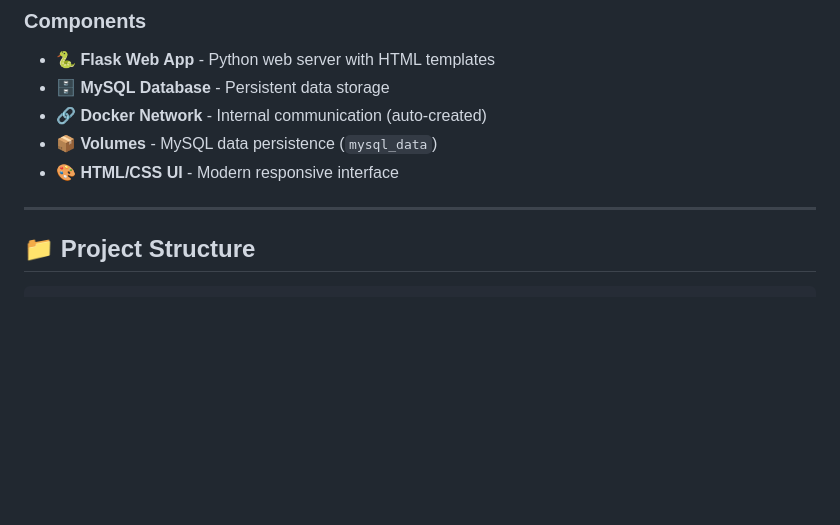
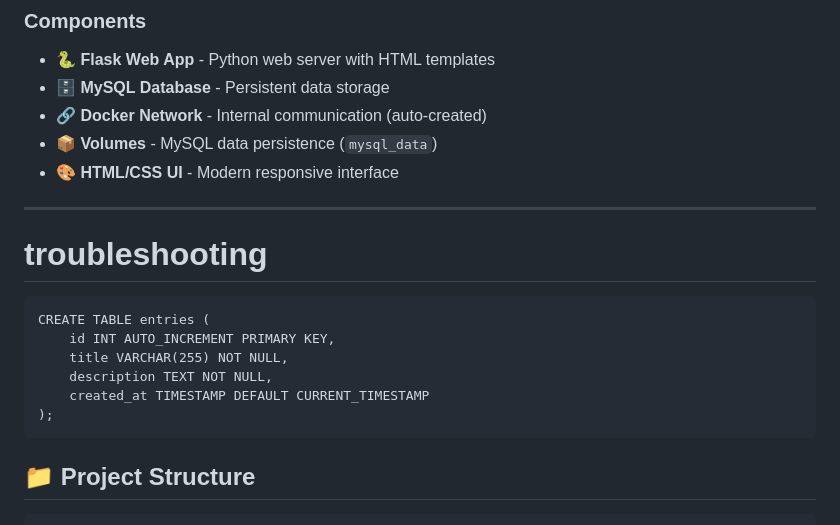
Before and after one commit to atulkamble/docker-compose-flask-mysql, a Markdown page: README.md, the part around the change. GitHub-like rendering; blank space fills up the shorter version.

````diff
--- a/README.md
+++ b/README.md
@@ -102,6 +102,17 @@
 * 🎨 **HTML/CSS UI** - Modern responsive interface
 
 ---
+
+# troubleshooting
+
+```
+CREATE TABLE entries (
+    id INT AUTO_INCREMENT PRIMARY KEY,
+    title VARCHAR(255) NOT NULL,
+    description TEXT NOT NULL,
+    created_at TIMESTAMP DEFAULT CURRENT_TIMESTAMP
+);
+```
 
 ## 📁 Project Structure
 
````
